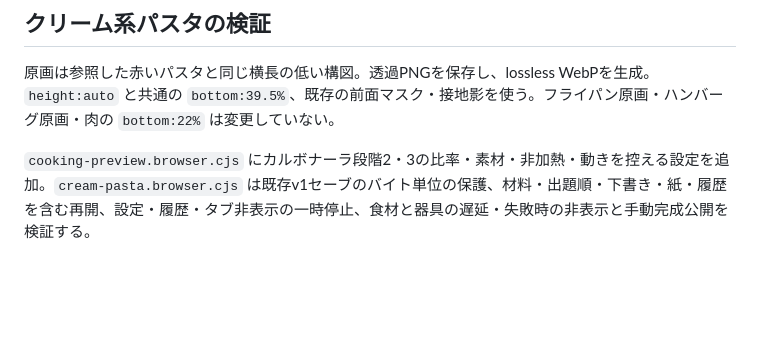
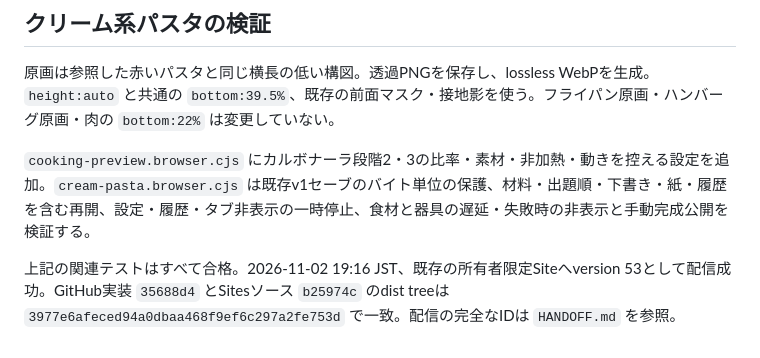
Before and after one commit to takatama/cinderellas-cooking, a Markdown page: docs/COOKING_ART_HANDOFF.md, the part around the change. GitHub-like rendering; blank space fills up the shorter version.

```diff
--- a/docs/COOKING_ART_HANDOFF.md
+++ b/docs/COOKING_ART_HANDOFF.md
@@ -69,3 +69,5 @@
 原画は参照した赤いパスタと同じ横長の低い構図。透過PNGを保存し、lossless WebPを生成。`height:auto` と共通の `bottom:39.5%`、既存の前面マスク・接地影を使う。フライパン原画・ハンバーグ原画・肉の `bottom:22%` は変更していない。
 
 `cooking-preview.browser.cjs` にカルボナーラ段階2・3の比率・素材・非加熱・動きを控える設定を追加。`cream-pasta.browser.cjs` は既存v1セーブのバイト単位の保護、材料・出題順・下書き・紙・履歴を含む再開、設定・履歴・タブ非表示の一時停止、食材と器具の遅延・失敗時の非表示と手動完成公開を検証する。
+
+上記の関連テストはすべて合格。2026-11-02 19:16 JST、既存の所有者限定Siteへversion 53として配信成功。GitHub実装 `35688d4` とSitesソース `b25974c` のdist treeは `3977e6afeced94a0dbaa468f9ef6c297a2fe753d` で一致。配信の完全なIDは `HANDOFF.md` を参照。
```
Also changed, not shown: HANDOFF.md (+9 -9 lines).
